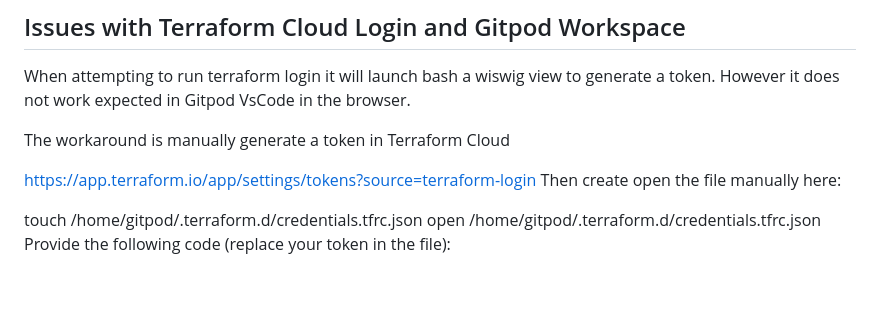
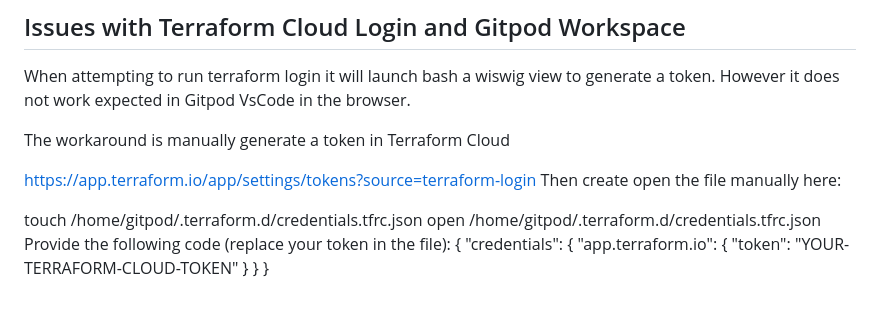
Before and after one commit to laks-narasimman/terraform-beginner-bootcamp-2023, a Markdown page: README.md, the part around the change. Rendered like a GitHub page.

Commit message:
#20added missing code

```diff
--- a/README.md
+++ b/README.md
@@ -367,3 +367,10 @@ Then create open the file manually here:
 touch /home/gitpod/.terraform.d/credentials.tfrc.json
 open /home/gitpod/.terraform.d/credentials.tfrc.json
 Provide the following code (replace your token in the file):
+{
+  "credentials": {
+    "app.terraform.io": {
+      "token": "YOUR-TERRAFORM-CLOUD-TOKEN"
+    }
+  }
+}
```
